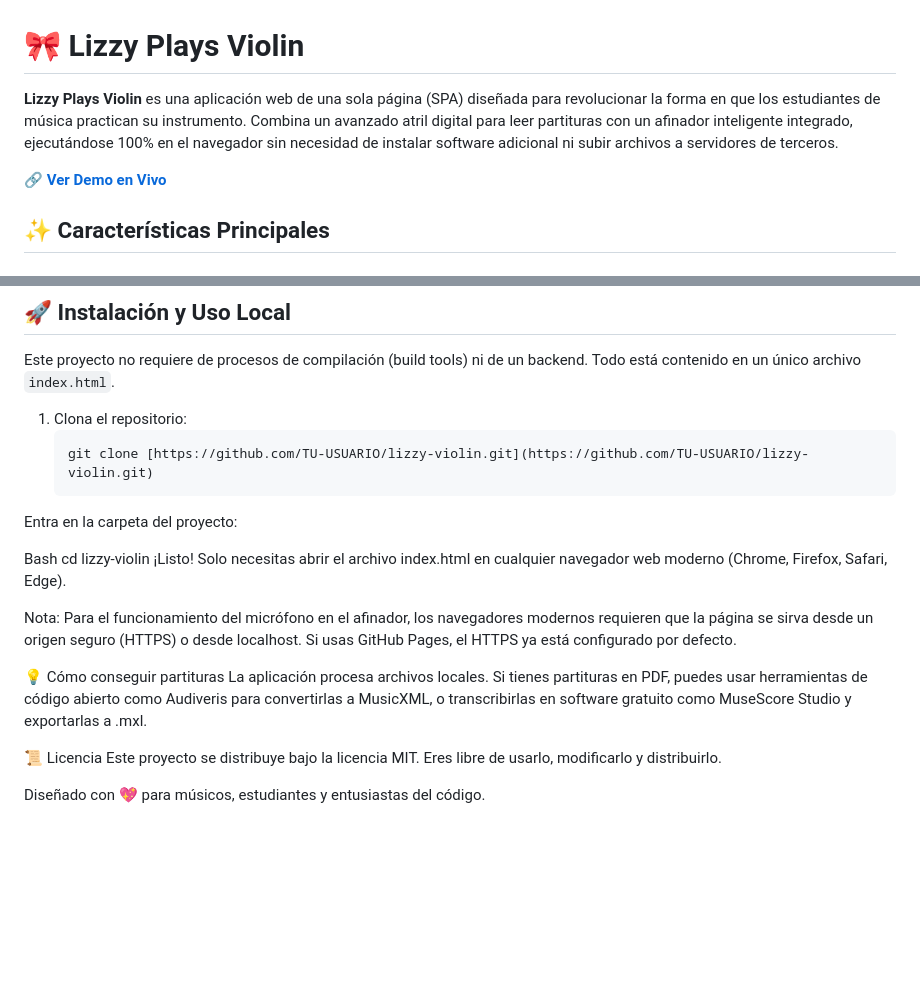
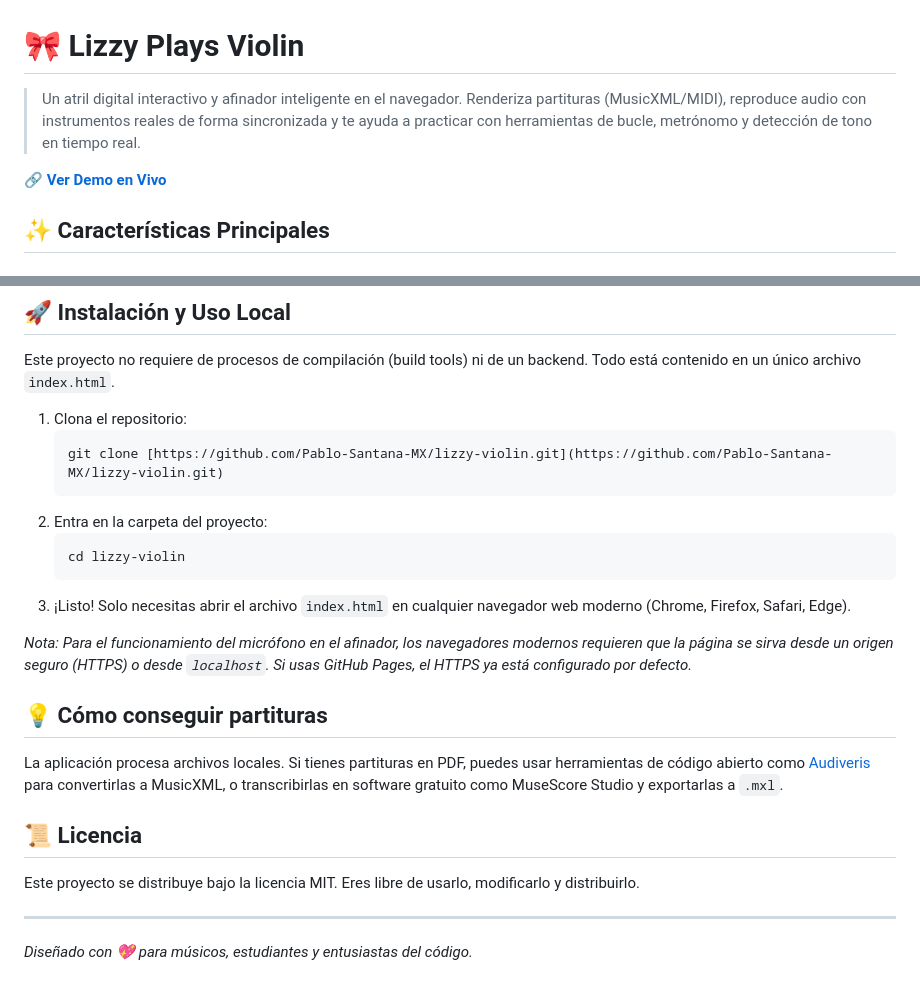
Before and after one commit to Pablo-Santana-MX/lizzy-violin, a Markdown page: README.MD, 2 parts joined by grey strips. Drawn GitHub-style; blank space fills up the shorter version.

Commit message:
Fix links and update setup instructions in README
Updated links and instructions in README.MD to reflect the correct GitHub user and repository path.

````diff
--- a/README.MD
+++ b/README.MD
@@ -1,4 +1,4 @@
 # 🎀 Lizzy Plays Violin
 
-**Lizzy Plays Violin** es una aplicación web de una sola página (SPA) diseñada para revolucionar la forma en que los estudiantes de música practican su instrumento. Combina un avanzado atril digital para leer partituras con un afinador inteligente integrado, ejecutándose 100% en el navegador sin necesidad de instalar software adicional ni subir archivos a servidores de terceros.
+> Un atril digital interactivo y afinador inteligente en el navegador. Renderiza partituras (MusicXML/MIDI), reproduce audio con instrumentos reales de forma sincronizada y te ayuda a practicar con herramientas de bucle, metrónomo y detección de tono en tiempo real.
 
@@ -33,19 +33,22 @@ Este proyecto no requiere de procesos de compilación (build tools) ni de un bac
 
 1. Clona el repositorio:
    ```bash
-   git clone [https://github.com/TU-USUARIO/lizzy-violin.git](https://github.com/TU-USUARIO/lizzy-violin.git)
-Entra en la carpeta del proyecto:
+   git clone [https://github.com/Pablo-Santana-MX/lizzy-violin.git](https://github.com/Pablo-Santana-MX/lizzy-violin.git)
+   ```
+2. Entra en la carpeta del proyecto:
+   ```bash
+   cd lizzy-violin
+   ```
+3. ¡Listo! Solo necesitas abrir el archivo `index.html` en cualquier navegador web moderno (Chrome, Firefox, Safari, Edge).
 
-Bash
-cd lizzy-violin
-¡Listo! Solo necesitas abrir el archivo index.html en cualquier navegador web moderno (Chrome, Firefox, Safari, Edge).
+*Nota: Para el funcionamiento del micrófono en el afinador, los navegadores modernos requieren que la página se sirva desde un origen seguro (HTTPS) o desde `localhost`. Si usas GitHub Pages, el HTTPS ya está configurado por defecto.*
 
-Nota: Para el funcionamiento del micrófono en el afinador, los navegadores modernos requieren que la página se sirva desde un origen seguro (HTTPS) o desde localhost. Si usas GitHub Pages, el HTTPS ya está configurado por defecto.
+## 💡 Cómo conseguir partituras
+La aplicación procesa archivos locales. Si tienes partituras en PDF, puedes usar herramientas de código abierto como [Audiveris](https://github.com/Audiveris/audiveris) para convertirlas a MusicXML, o transcribirlas en software gratuito como MuseScore Studio y exportarlas a `.mxl`.
 
-💡 Cómo conseguir partituras
-La aplicación procesa archivos locales. Si tienes partituras en PDF, puedes usar herramientas de código abierto como Audiveris para convertirlas a MusicXML, o transcribirlas en software gratuito como MuseScore Studio y exportarlas a .mxl.
+## 📜 Licencia
 
-📜 Licencia
 Este proyecto se distribuye bajo la licencia MIT. Eres libre de usarlo, modificarlo y distribuirlo.
 
-Diseñado con 💖 para músicos, estudiantes y entusiastas del código.
+---
+*Diseñado con 💖 para músicos, estudiantes y entusiastas del código.*
````
Also changed, not shown: other parts of README.MD (+1 -1 lines).
